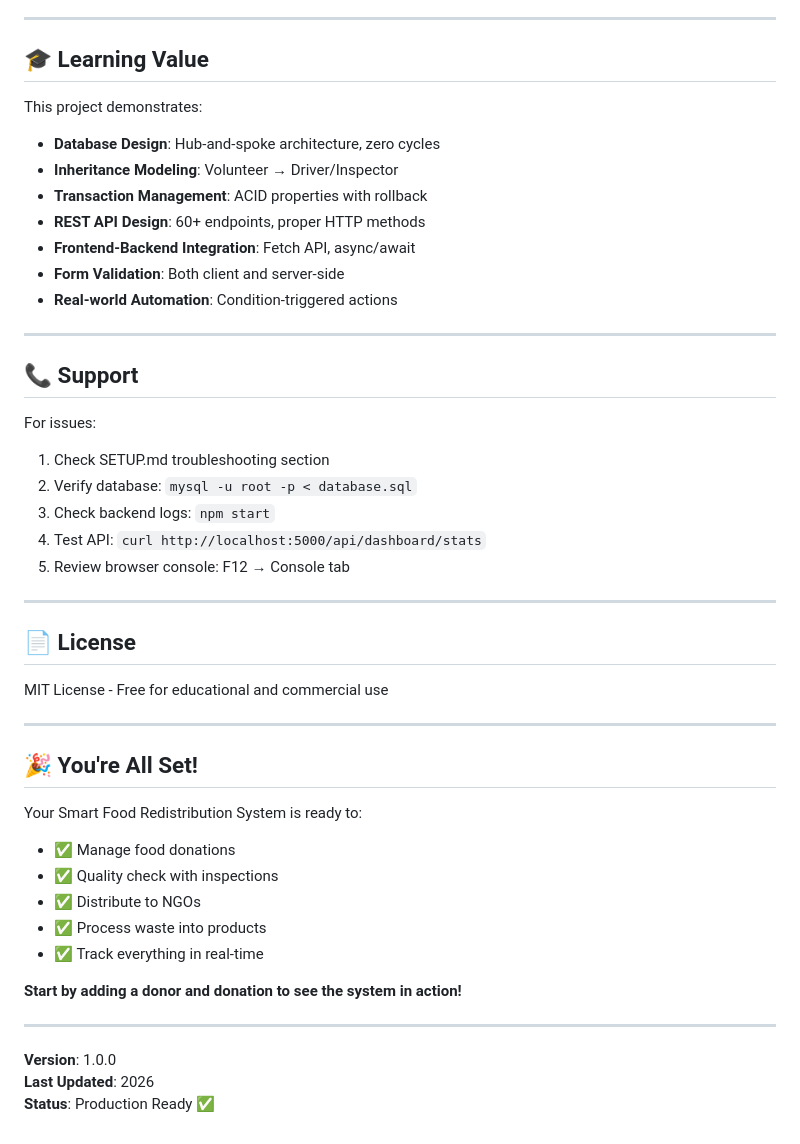
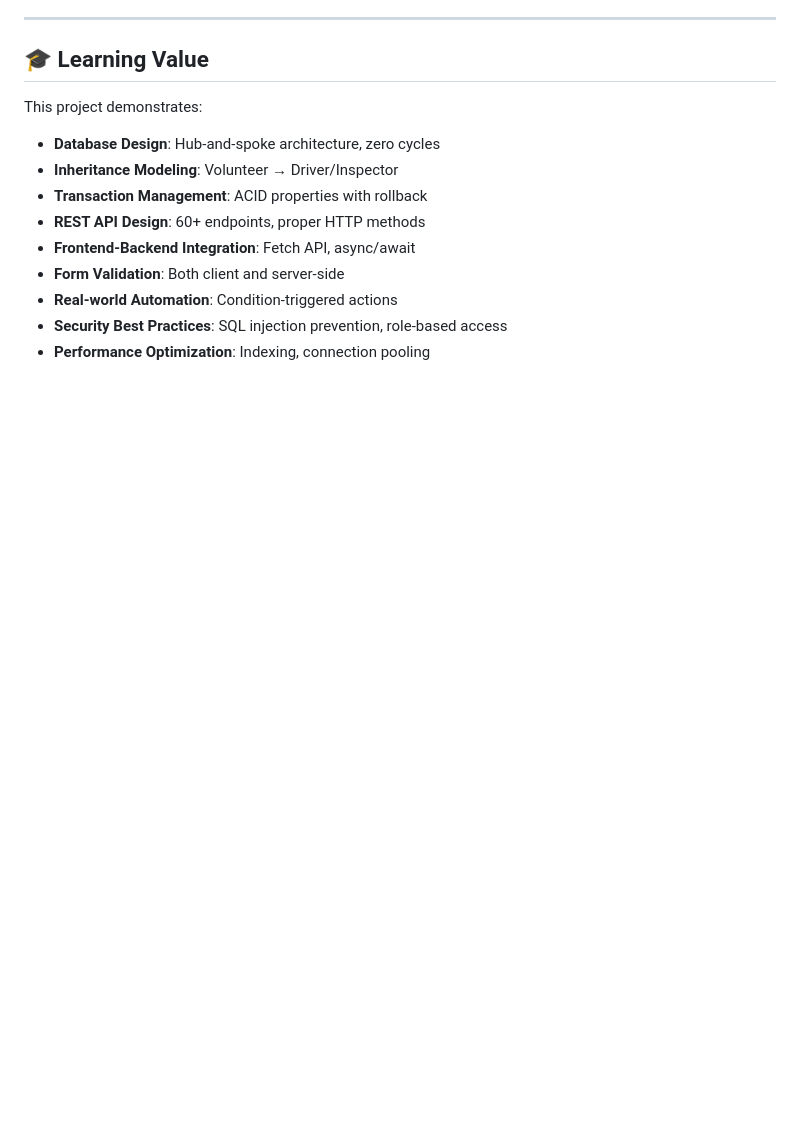
Before and after one commit to ParanjapeDhruv/SmartFood, a Markdown page: README.md, the part around the change. Drawn GitHub-style; blank space fills up the shorter version.

```diff
--- a/README.md
+++ b/README.md
@@ -373,39 +373,5 @@ This project demonstrates:
 - **Frontend-Backend Integration**: Fetch API, async/await
 - **Form Validation**: Both client and server-side
 - **Real-world Automation**: Condition-triggered actions
-
----
-
-## 📞 Support
-
-For issues:
-1. Check SETUP.md troubleshooting section
-2. Verify database: `mysql -u root -p < database.sql`
-3. Check backend logs: `npm start`
-4. Test API: `curl http://localhost:5000/api/dashboard/stats`
-5. Review browser console: F12 → Console tab
-
----
-
-## 📄 License
-
-MIT License - Free for educational and commercial use
-
----
-
-## 🎉 You're All Set!
-
-Your Smart Food Redistribution System is ready to:
-- ✅ Manage food donations
-- ✅ Quality check with inspections
-- ✅ Distribute to NGOs
-- ✅ Process waste into products
-- ✅ Track everything in real-time
-
-**Start by adding a donor and donation to see the system in action!**
-
----
-
-**Version**: 1.0.0
-**Last Updated**: 2026
-**Status**: Production Ready ✅
+- **Security Best Practices**: SQL injection prevention, role-based access
+- **Performance Optimization**: Indexing, connection pooling
```
